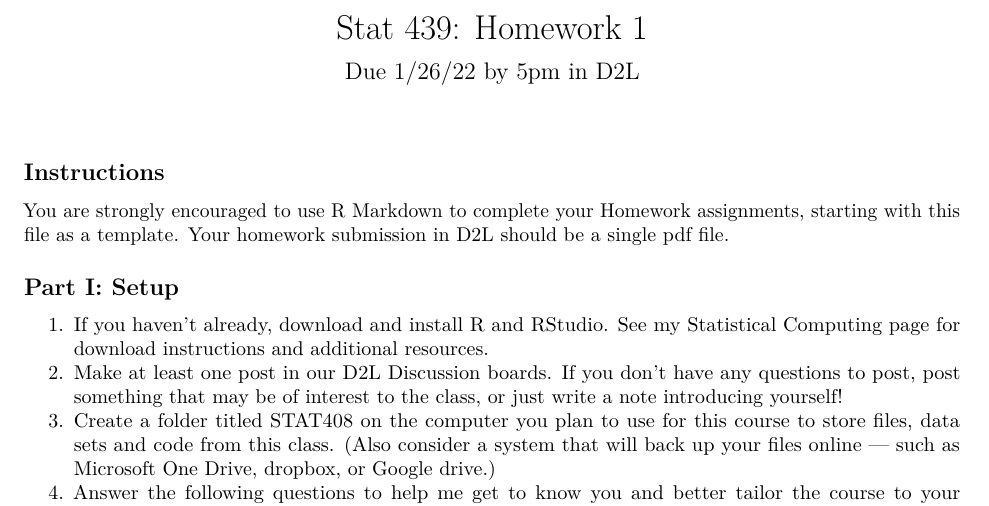
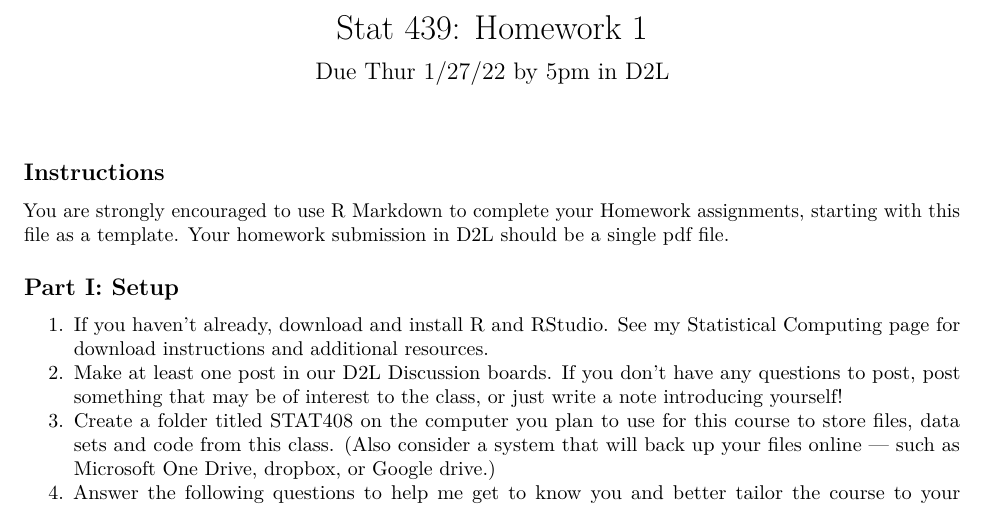
Before and after one commit to staceyhancock/stat439, an R Markdown document (homework/Stat439-S22-HW1.Rmd): part of page 1 of 2, cut so that both start at the same text. The pictures show the output file homework/Stat439-S22-HW1.pdf that the author committed with the source.

Commit message:
Correct due date in Homework 1

```diff
--- a/homework/Stat439-S22-HW1.Rmd
+++ b/homework/Stat439-S22-HW1.Rmd
@@ -1,6 +1,6 @@
 ---
 title: 'Stat 439: Homework 1'
-subtitle: 'Due 1/26/22 by 5pm in D2L'
+subtitle: 'Due Thur 1/27/22 by 5pm in D2L'
 output:
   pdf_document: default
   html_document: default
```
Also changed, not shown: homework/Stat439-S22-HW1.pdf.
